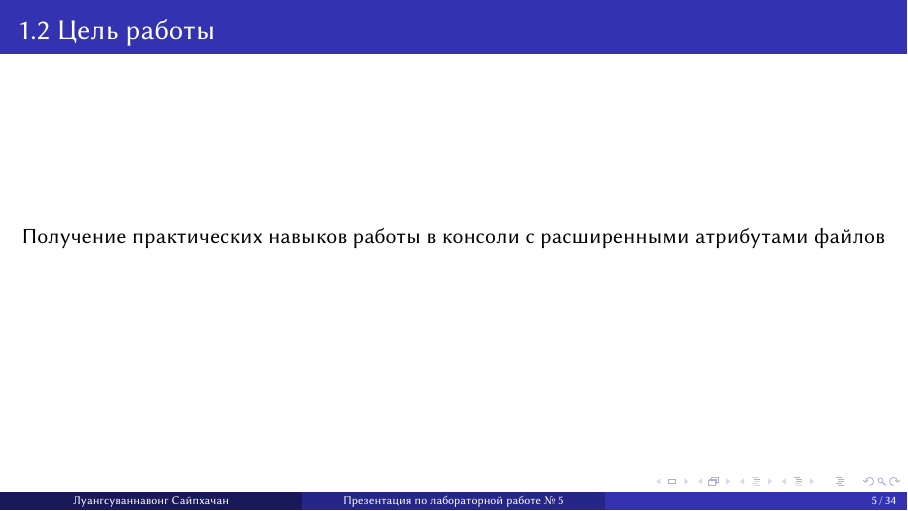
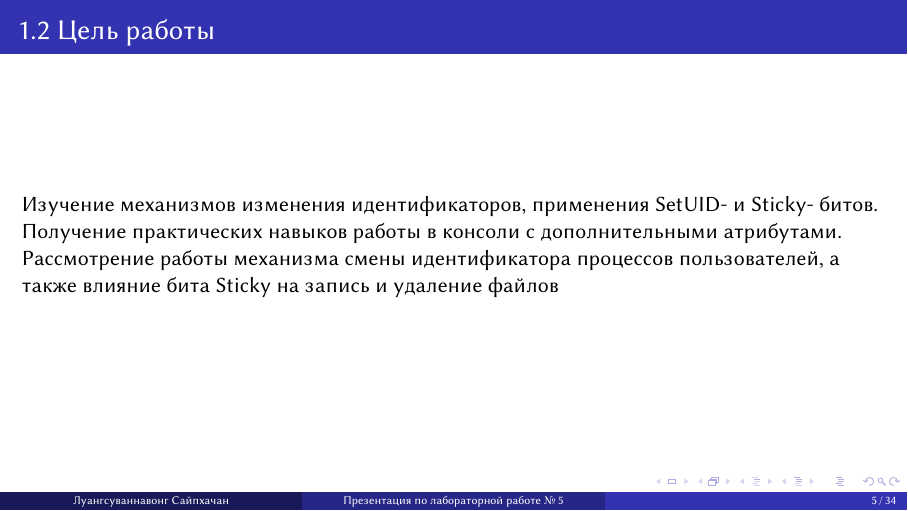
Before and after one commit to sayprachanh-lsvnv/study_2025-2026_infosec-intro, a Quarto document (labs/lab05/presentation/infosec-intro--lab05--presentation.qmd): page 8 of 37. The pictures show the output file labs/lab05/presentation/infosec-intro--lab05--presentation.pdf that the author committed with the source.

Commit message:
fix pre lab05

```diff
--- a/labs/lab05/presentation/infosec-intro--lab05--presentation.qmd
+++ b/labs/lab05/presentation/infosec-intro--lab05--presentation.qmd
@@ -29,7 +29,10 @@ date-format: "2026-02-26" # Example: 2025-09-06
 
 ## Цель работы
 
-Получение практических навыков работы в консоли с расширенными атрибутами файлов
+Изучение механизмов изменения идентификаторов, применения SetUID- и Sticky-
+битов. Получение практических навыков работы в консоли с дополнительными
+атрибутами. Рассмотрение работы механизма смены идентификатора процессов
+пользователей, а также влияние бита Sticky на запись и удаление файлов
 
 # Выполнение лабораторной работы
 
```
Also changed, not shown: labs/lab05/presentation/infosec-intro--lab05--presentation.pdf, 1 other file.
